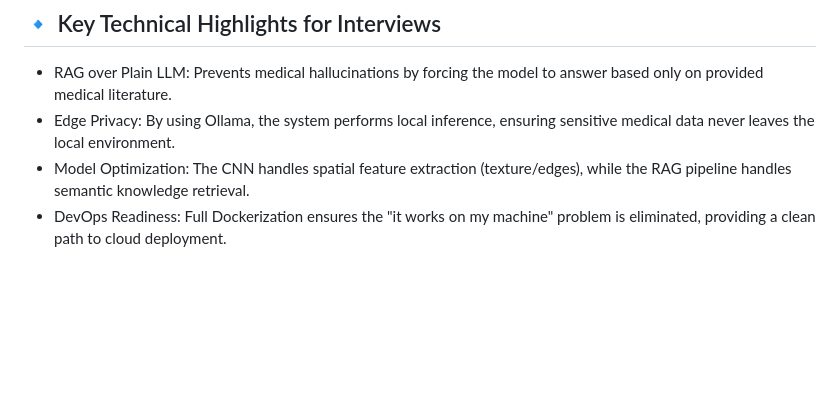
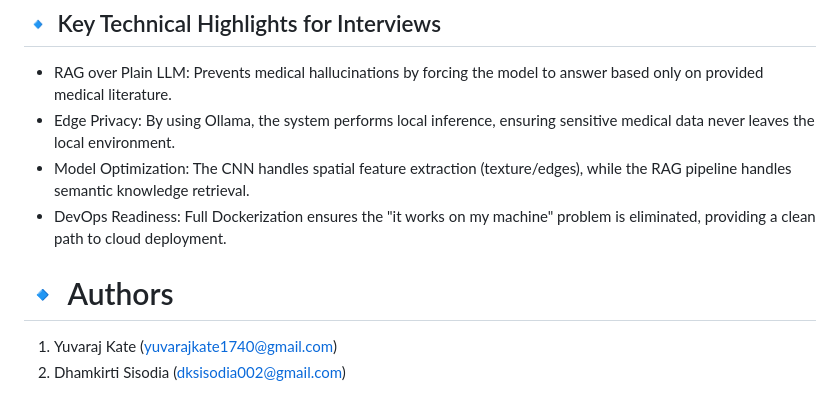
Before and after one commit to YuvarajKate/AI-Wound-Classification-Medical-RAG-System, a Markdown page: Readme.md, the part around the change. GitHub-like rendering; blank space fills up the shorter version.

```diff
--- a/Readme.md
+++ b/Readme.md
@@ -92,3 +92,7 @@ docker run -d --name woundapp \
 - Edge Privacy: By using Ollama, the system performs local inference, ensuring sensitive medical data never leaves the local environment.
 - Model Optimization: The CNN handles spatial feature extraction (texture/edges), while the RAG pipeline handles semantic knowledge retrieval.
 - DevOps Readiness: Full Dockerization ensures the "it works on my machine" problem is eliminated, providing a clean path to cloud deployment.
+
+# 🔹 Authors
+1. Yuvaraj Kate (yuvarajkate1740@gmail.com)
+2. Dhamkirti Sisodia (dksisodia002@gmail.com)
```
